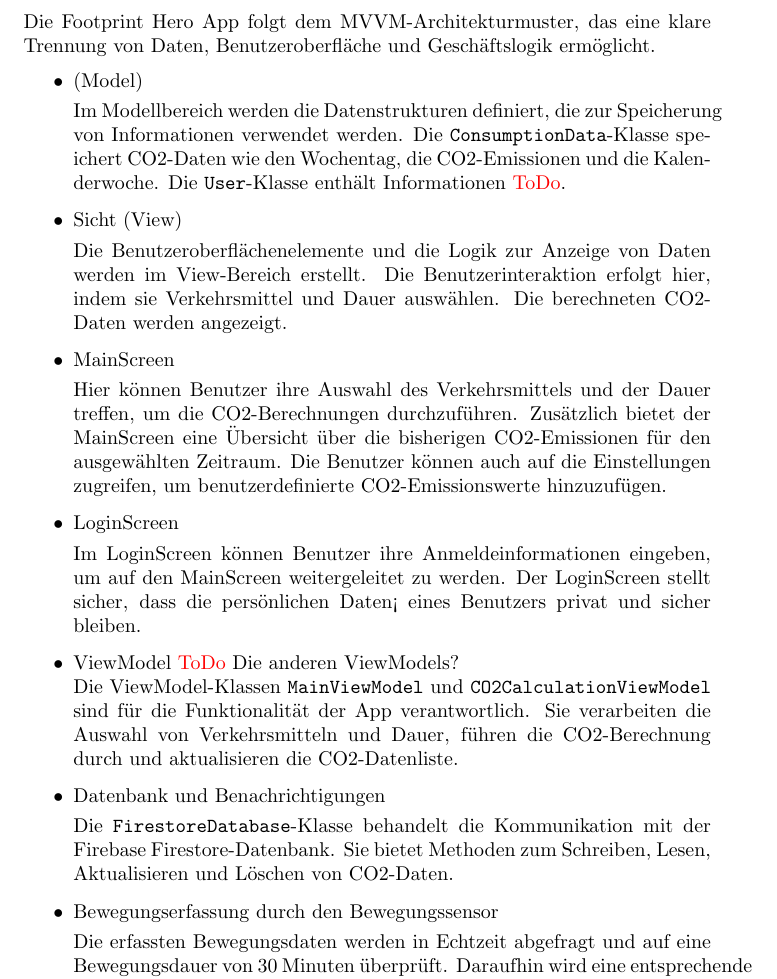
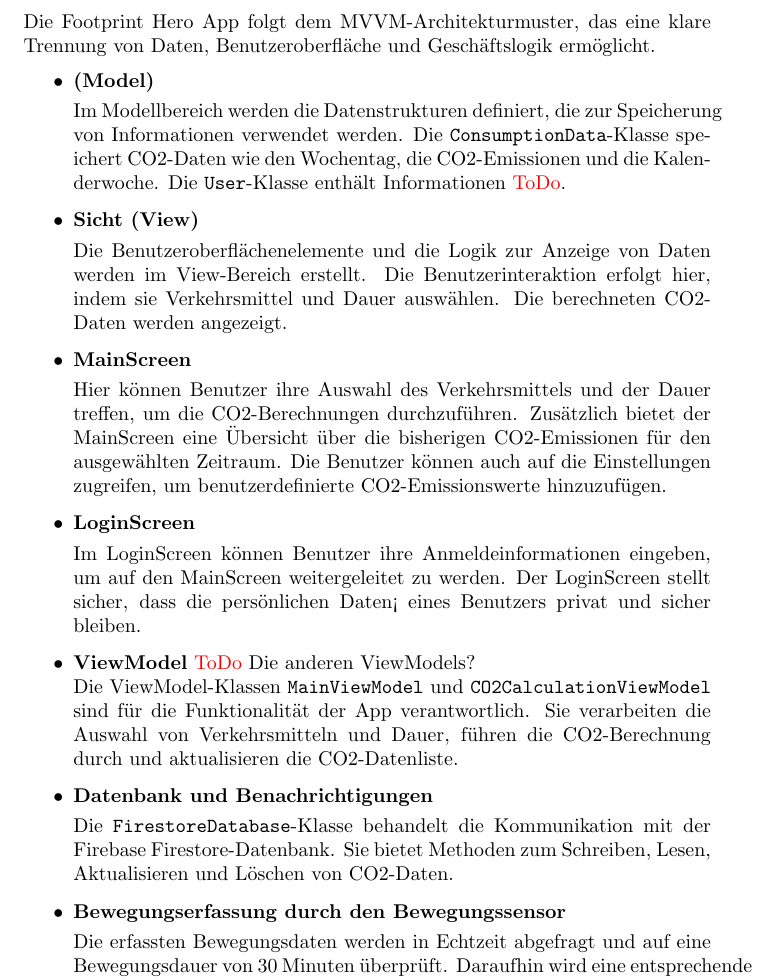
Before and after one commit to sebastiankoch10/MoCo_SS2023_Kraft_Koch_Zimmer, a LaTeX document (Dokumentation/Dokumentation.tex): part of page 4 of 7, cut so that both start at the same text. Compiled offline with pdfLaTeX.

```diff
--- a/Dokumentation/Dokumentation.tex
+++ b/Dokumentation/Dokumentation.tex
@@ -147,15 +147,15 @@
 
 Die Footprint Hero App folgt dem MVVM-Architekturmuster, das eine klare Trennung von Daten, Benutzeroberfläche und Geschäftslogik ermöglicht.
 \begin{itemize}
-\item{ (Model)}
+\item \textbf{(Model)}
 
 Im Modellbereich werden die Datenstrukturen definiert, die zur Speicherung von Informationen verwendet werden. Die \texttt{ConsumptionData}-Klasse speichert CO2-Daten wie den Wochentag, die CO2-Emissionen und die Kalenderwoche. Die \texttt{User}-Klasse enthält Informationen \textcolor{red}{ToDo}.
 
-\item{Sicht (View)}
+\item \textbf{Sicht (View)}
 
 Die Benutzeroberflächenelemente und die Logik zur Anzeige von Daten werden im View-Bereich erstellt. Die Benutzerinteraktion erfolgt hier, indem sie Verkehrsmittel und Dauer auswählen. Die berechneten CO2-Daten werden angezeigt.
 
-\item{MainScreen}
+\item \textbf{MainScreen}
 
 Hier können Benutzer ihre Auswahl des Verkehrsmittels und der Dauer treffen, um die CO2-Berechnungen durchzuführen. Zusätzlich bietet der MainScreen eine Übersicht über die bisherigen CO2-Emissionen für den ausgewählten Zeitraum. Die Benutzer können auch auf die Einstellungen zugreifen, um benutzerdefinierte CO2-Emissionswerte hinzuzufügen.
 
@@ -177,18 +177,18 @@
     %\label{fig:login-screen}
 %\end{figure}
 
-\item{ViewModel}
+\item \textbf{ViewModel}
 \textcolor{red}{ToDo} Die anderen ViewModels?\\
 Die ViewModel-Klassen \texttt{MainViewModel} und \texttt{CO2CalculationViewModel} sind für die Funktionalität der App verantwortlich. Sie verarbeiten die Auswahl von Verkehrsmitteln und Dauer, führen die CO2-Berechnung durch und aktualisieren die CO2-Datenliste.
 \end{itemize}
 
 \begin{itemize}
 
-\item{Datenbank und Benachrichtigungen}
+\item \textbf{Datenbank und Benachrichtigungen}
 
 Die \texttt{FirestoreDatabase}-Klasse behandelt die Kommunikation mit der Firebase Firestore-Datenbank. Sie bietet Methoden zum Schreiben, Lesen, Aktualisieren und Löschen von CO2-Daten.
 
-\item{Bewegungserfassung durch den Bewegungssensor}
+\item \textbf{Bewegungserfassung durch den Bewegungssensor}
 
 Die erfassten Bewegungsdaten werden in Echtzeit abgefragt und auf eine Bewegungsdauer von 30 Minuten überprüft. Daraufhin wird eine entsprechende Notification einmalig ausgelöst.
 
```
Also changed, not shown: Dokumentation/Dokumentation.pdf, Dokumentation/Dokumentation.tex (6 more changed lines), 2 other files.
